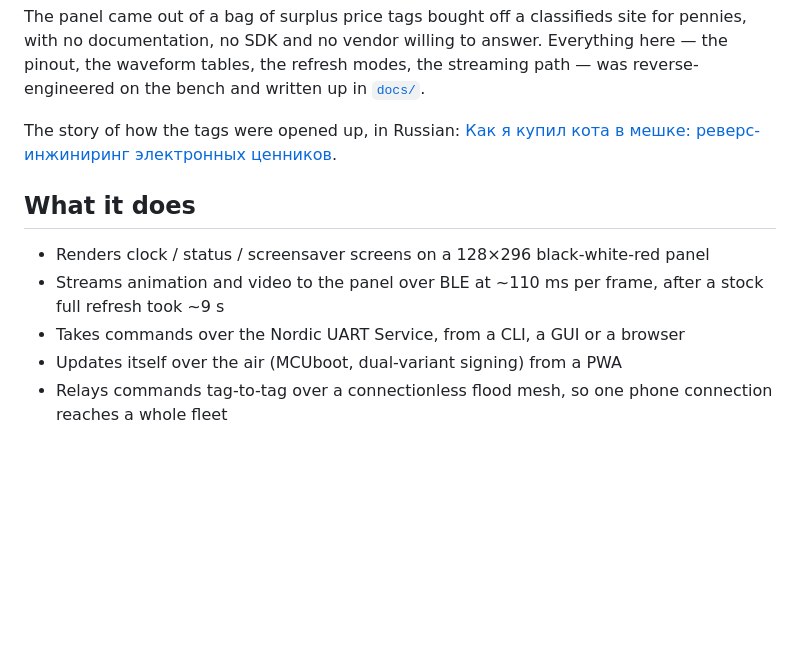
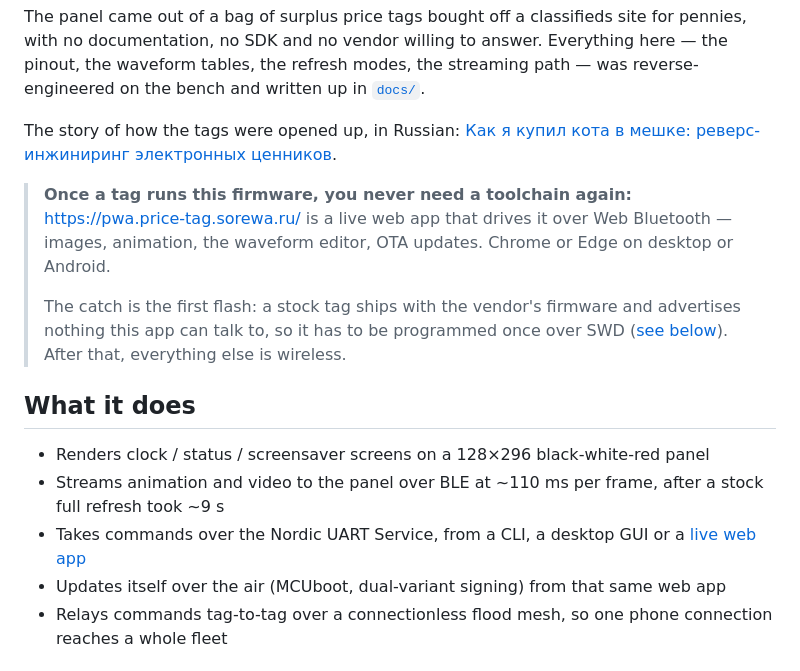
Before and after one commit to niazlv/nrf52-eink-price-tag, a Markdown page: README.md, the part around one of its changes. Rendered like a GitHub page; blank space fills up the shorter version.

```diff
--- a/README.md
+++ b/README.md
@@ -12,13 +12,24 @@ streaming path — was reverse-engineered on the bench and written up in
 The story of how the tags were opened up, in Russian:
 [Как я купил кота в мешке: реверс-инжиниринг электронных ценников](https://habr.com/ru/articles/1044406/).
 
+> **Once a tag runs this firmware, you never need a toolchain again:**
+> <https://pwa.price-tag.sorewa.ru/> is a live web app that drives it over Web
+> Bluetooth — images, animation, the waveform editor, OTA updates. Chrome or
+> Edge on desktop or Android.
+>
+> The catch is the first flash: a stock tag ships with the vendor's firmware and
+> advertises nothing this app can talk to, so it has to be programmed once over
+> SWD ([see below](#building)). After that, everything else is wireless.
+
 ## What it does
 
 - Renders clock / status / screensaver screens on a 128×296 black-white-red panel
 - Streams animation and video to the panel over BLE at ~110 ms per frame, after
   a stock full refresh took ~9 s
-- Takes commands over the Nordic UART Service, from a CLI, a GUI or a browser
-- Updates itself over the air (MCUboot, dual-variant signing) from a PWA
+- Takes commands over the Nordic UART Service, from a CLI, a desktop GUI or a
+  [live web app](https://pwa.price-tag.sorewa.ru/)
+- Updates itself over the air (MCUboot, dual-variant signing) from that same
+  web app
 - Relays commands tag-to-tag over a connectionless flood mesh, so one phone
   connection reaches a whole fleet
 
```
Also changed, not shown: other parts of README.md (+40 -4 lines).
